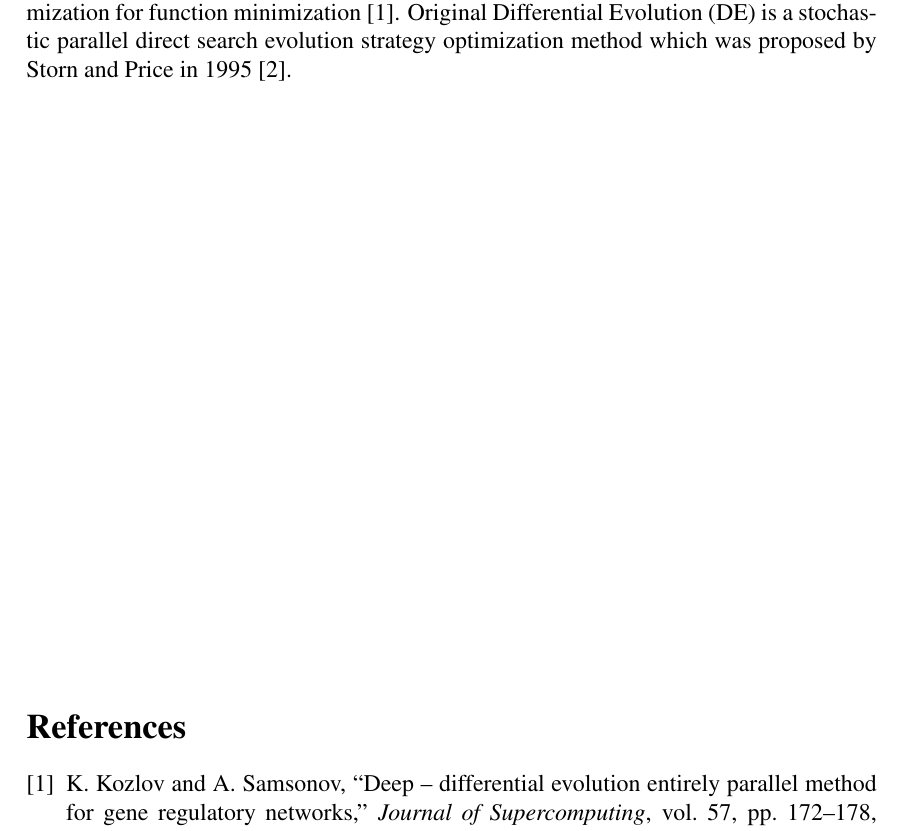
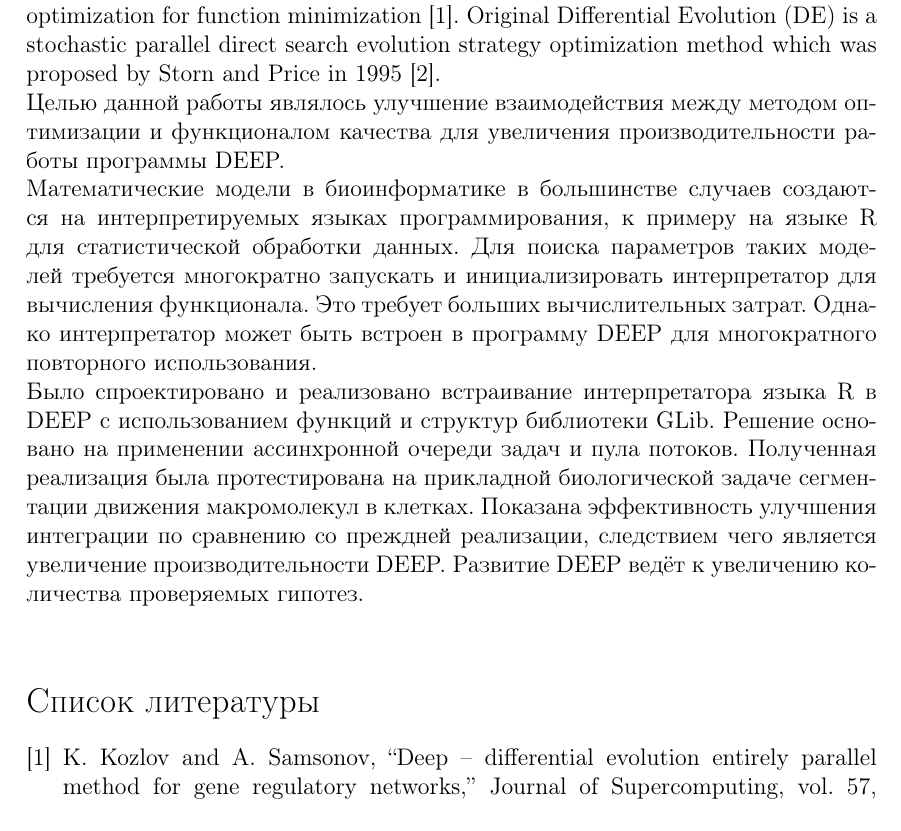
Before and after one commit to SvichkarevAnatoly/sbbi-2016-abstract, a LaTeX paper (abstract.tex): part of the page, cut so that both start at the same text. Compiled offline with pdfLaTeX.

Commit message:
завершение первого варианта тезисов на русском языке

```diff
--- a/abstract.tex
+++ b/abstract.tex
@@ -2,7 +2,8 @@
 \documentclass[12pt, a4paper]{article} % Класс печатного документа
 
 \usepackage[utf8]{inputenc} % Кодировка исходного текста - utf8
-\usepackage[english]{babel} % Поддержка языка - русского с английским
+\usepackage[english,russian]{babel} % Язык документа - русский, чтобы дописать по-русски
+% \usepackage[english]{babel} % Язык документа
 % отступы (margins)
 \usepackage[left=3.5cm, right=2.5cm, top=2.5cm, bottom=2.5cm]{geometry}
 \usepackage{mathptmx} % шрифт Times New Roman (для текста и для формул)
@@ -54,3 +55,37 @@ is a stochastic parallel direct search
 evolution strategy optimization method
 which was proposed by Storn and Price in 1995 \cite{Storn95}.
 
+Целью данной работы являлось улучшение взаимодействия
+между методом оптимизации
+и функционалом качества
+для увеличения производительности
+работы программы DEEP.
+
+Математические модели в биоинформатике
+в большинстве случаев создаются
+на интерпретируемых языках программирования,
+к примеру на языке R для статистической обработки данных.
+Для поиска параметров таких моделей
+требуется многократно запускать
+и инициализировать интерпретатор
+для вычисления функционала.
+Это требует больших вычислительных затрат.
+Однако интерпретатор может быть встроен
+в программу DEEP для
+многократного повторного использования.
+
+Было спроектировано и реализовано
+встраивание интерпретатора языка R
+в DEEP с использованием
+функций и структур библиотеки GLib.
+Решение основано на применении
+ассинхронной очереди задач и пула потоков.
+Полученная реализация была
+протестирована на прикладной биологической задаче
+сегментации движения макромолекул в клетках.
+Показана эффективность улучшения интеграции
+по сравнению со преждней реализации,
+следствием чего является
+увеличение производительности DEEP.
+Развитие DEEP ведёт к увеличению
+количества проверяемых гипотез.
```
Also changed, not shown: abstract.tex (7 more changed lines).
